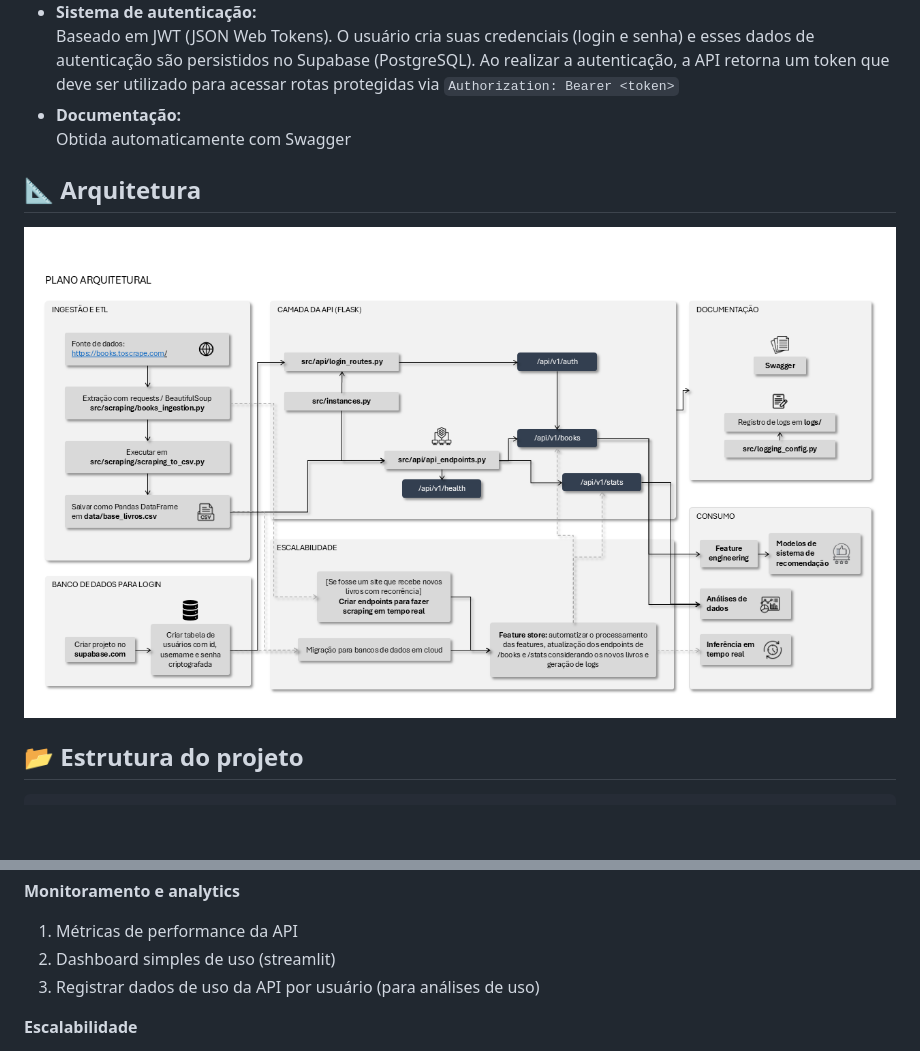
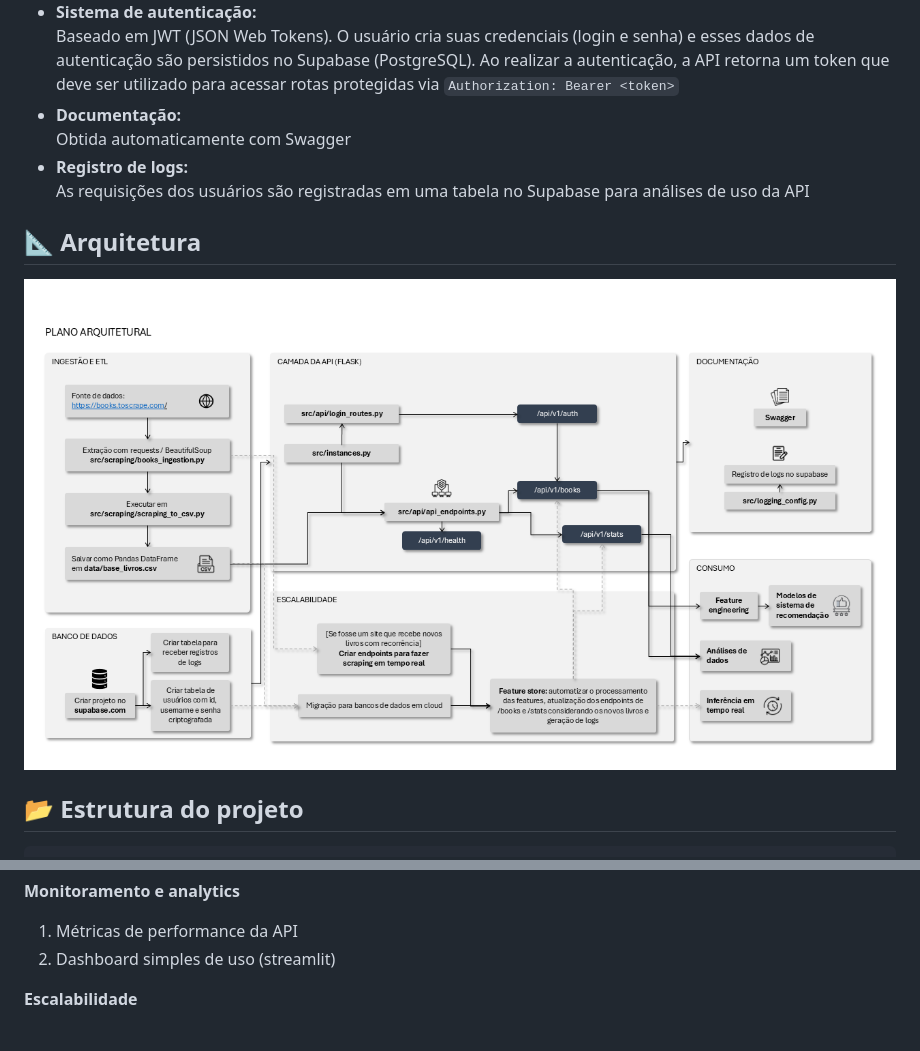
Before and after one commit to leticiafaria7/books-catalog-api, a Markdown page: README.md, 2 parts joined by grey strips. GitHub-like rendering; pictures changed too: diagrams/plano_arquitetural.png; blank space fills up the shorter version.

Commit message:
alteracoes no diagrama com adicao de tabela do registro de logs

```diff
--- a/README.md
+++ b/README.md
@@ -11,6 +11,7 @@ Este aplicativo é uma **API pública** que fornece dados para realizar análise
 - **Operações CRUD:**<br>Endpoints `POST` (para registro do usuário e login para obtenção do token de acesso) e `GET` (para obter dados dos livros)
 - **Sistema de autenticação:**<br>Baseado em JWT (JSON Web Tokens). O usuário cria suas credenciais (login e senha) e esses dados de autenticação são persistidos no Supabase (PostgreSQL). Ao realizar a autenticação, a API retorna um token que deve ser utilizado para acessar rotas protegidas via `Authorization: Bearer <token>`
 - **Documentação:**<br>Obtida automaticamente com Swagger
+- **Registro de logs:**<br>As requisições dos usuários são registradas em uma tabela no Supabase para análises de uso da API
 
 ## 📐 Arquitetura
 ![Plano arquitetural](diagrams/plano_arquitetural.png)
@@ -161,7 +162,6 @@ print(resp)
 **Monitoramento e analytics**
 1. Métricas de performance da API
 2. Dashboard simples de uso (streamlit)
-3. Registrar dados de uso da API por usuário (para análises de uso)
 
 **Escalabilidade**
 1. [Se a fonte de dados recebesse novos livros com frequência] Criar endpoints para fazer o scraping dos novos livros e armazenar em banco de dados
```
